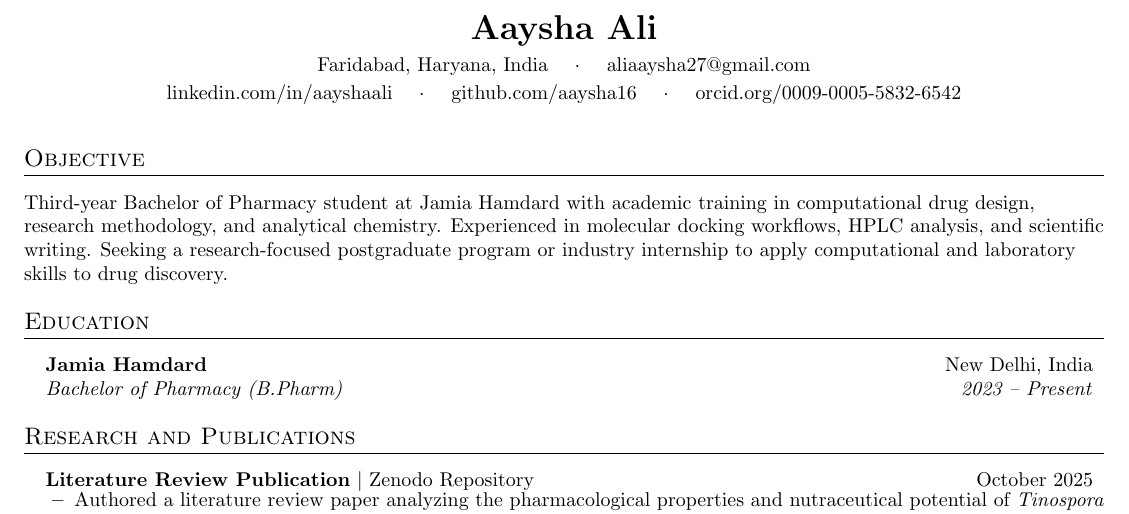
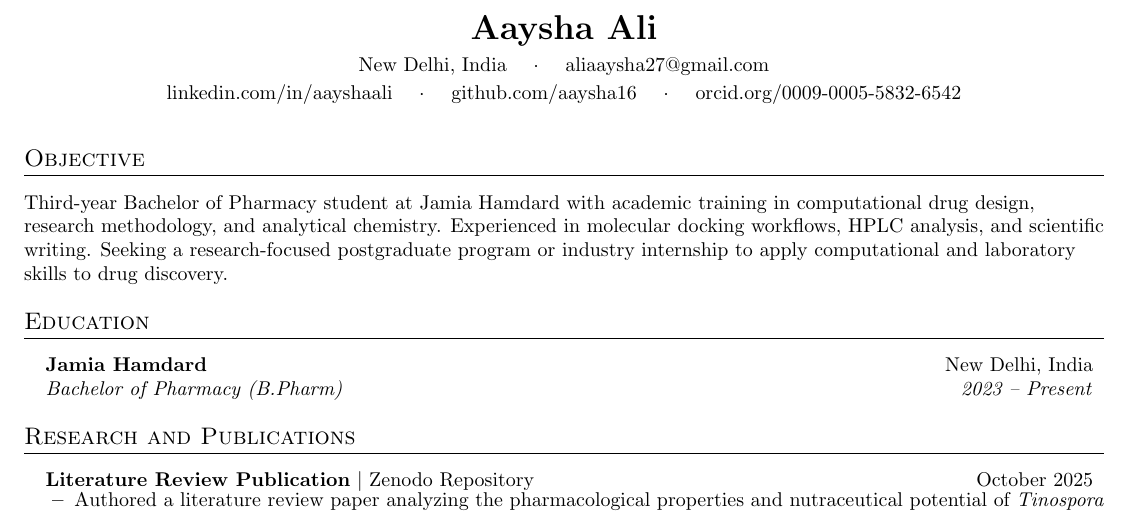
Before and after one commit to aaysha16/Resume, a LaTeX CV (resume.tex): part of page 1 of 2, cut so that both start at the same text. Compiled offline with pdfLaTeX.

Commit message:
Aaysha's Resume
Co-authored-by: aaysha16 <aliaaysha27@gmail.com>

```diff
--- a/resume.tex
+++ b/resume.tex
@@ -82,7 +82,7 @@
 \begin{center}
   {\LARGE \textbf{Aaysha Ali}} \\[4pt]
   \small
-  Faridabad, Haryana, India \quad $\cdot$ \quad
+  New Delhi, India \quad $\cdot$ \quad
   \href{mailto:aliaaysha27@gmail.com}{aliaaysha27@gmail.com} \\[2pt]
   \href{https://linkedin.com/in/aayshaali}{linkedin.com/in/aayshaali} \quad $\cdot$ \quad
   \href{https://github.com/aaysha16}{github.com/aaysha16} \quad $\cdot$ \quad
```
